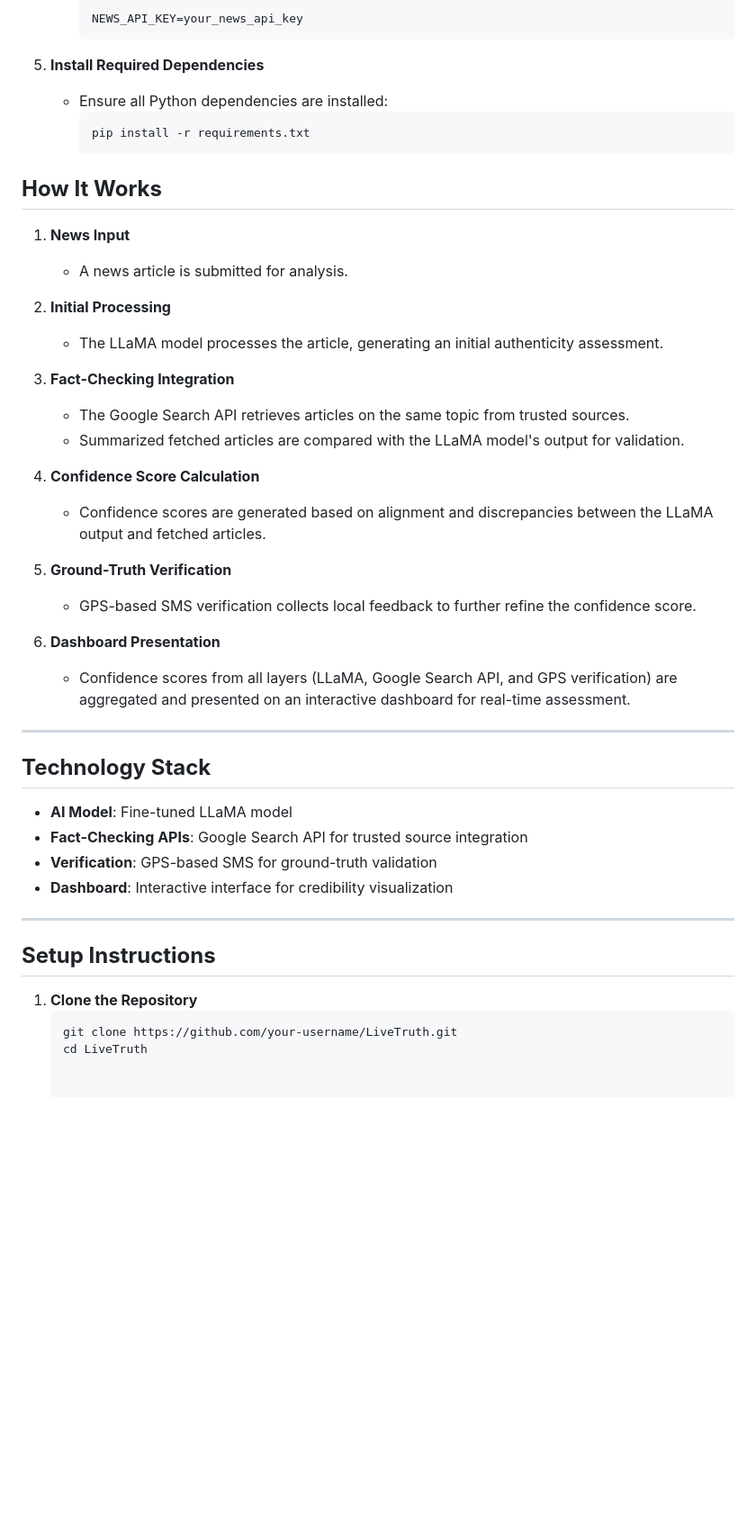
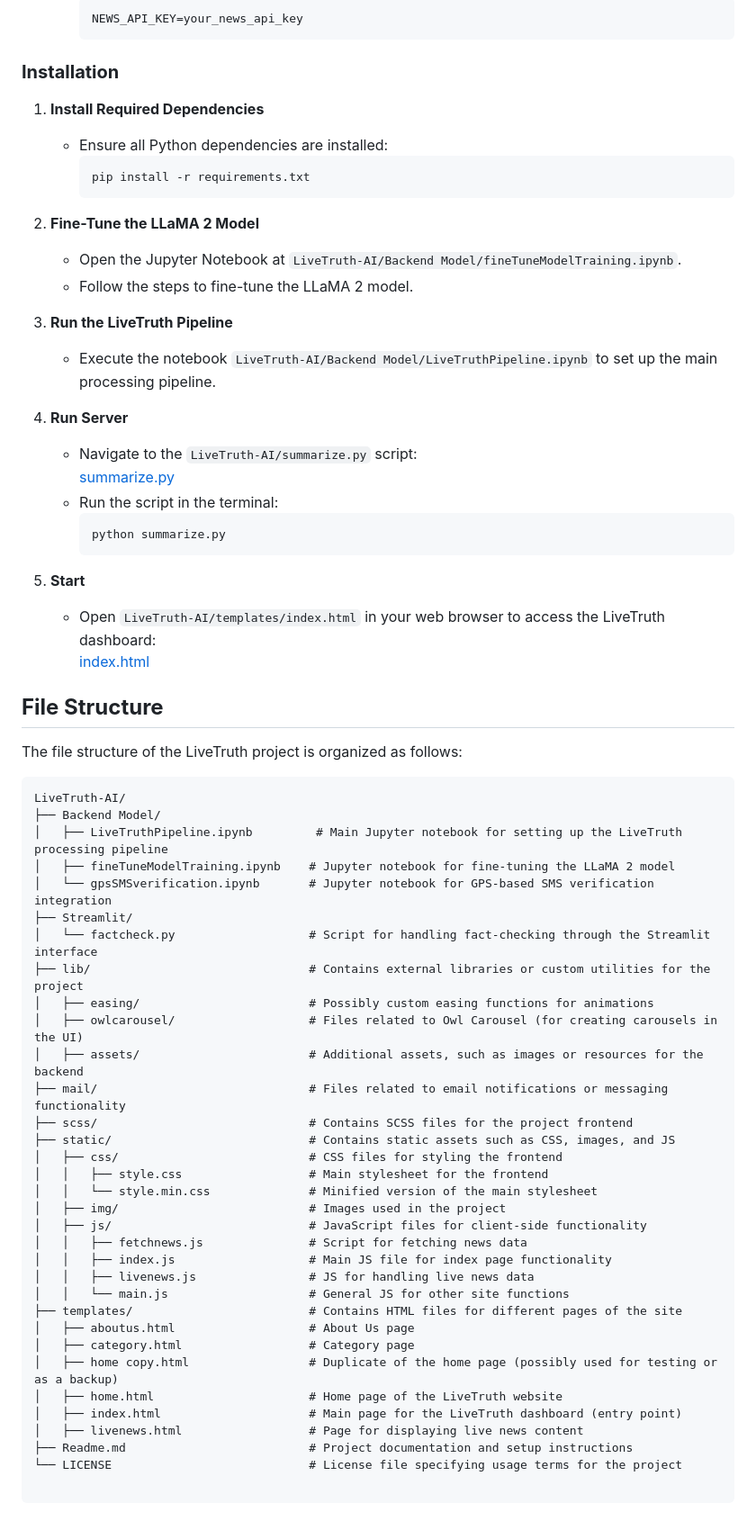
Before and after one commit to NIKITA320495/LiveTruth-AI, a Markdown page: Readme.md, the part around the change printed below. Shown: that part at 90% size. Rendered like a GitHub page; blank space fills up the shorter version.

````diff
--- a/Readme.md
+++ b/Readme.md
@@ -75,48 +74,69 @@ Before running LiveTruth, ensure the following steps are completed to set up API
      NEWS_API_KEY=your_news_api_key
      ```
 
-5. **Install Required Dependencies**
+### **Installation**
+
+1. **Install Required Dependencies**
    - Ensure all Python dependencies are installed:
      ```bash
      pip install -r requirements.txt
      ```
 
+2. **Fine-Tune the LLaMA 2 Model**
+   - Open the Jupyter Notebook at `LiveTruth-AI/Backend Model/fineTuneModelTraining.ipynb`.
+   - Follow the steps to fine-tune the LLaMA 2 model.
 
-## **How It Works**
+3. **Run the LiveTruth Pipeline**
+   - Execute the notebook `LiveTruth-AI/Backend Model/LiveTruthPipeline.ipynb` to set up the main processing pipeline.
 
-1. **News Input**
-   - A news article is submitted for analysis.
+4. **Run Server**
+   - Navigate to the `LiveTruth-AI/summarize.py` script:
+     [summarize.py](https://github.com/NIKITA320495/LiveTruth-AI/blob/main/summarize.py)
+   - Run the script in the terminal:
+     ```bash
+     python summarize.py
+     ```
 
-2. **Initial Processing**
-   - The LLaMA model processes the article, generating an initial authenticity assessment.
+5. **Start**
+   - Open `LiveTruth-AI/templates/index.html` in your web browser to access the LiveTruth dashboard:
+     [index.html](https://github.com/NIKITA320495/LiveTruth-AI/blob/main/templates/index.html)
 
-3. **Fact-Checking Integration**
-   - The Google Search API retrieves articles on the same topic from trusted sources.
-   - Summarized fetched articles are compared with the LLaMA model's output for validation.
 
-4. **Confidence Score Calculation**
-   - Confidence scores are generated based on alignment and discrepancies between the LLaMA output and fetched articles.
+## **File Structure**
+The file structure of the LiveTruth project is organized as follows:
 
-5. **Ground-Truth Verification**
-   - GPS-based SMS verification collects local feedback to further refine the confidence score.
+```plaintext
+LiveTruth-AI/
+├── Backend Model/
+│   ├── LiveTruthPipeline.ipynb         # Main Jupyter notebook for setting up the LiveTruth processing pipeline
+│   ├── fineTuneModelTraining.ipynb    # Jupyter notebook for fine-tuning the LLaMA 2 model
+│   └── gpsSMSverification.ipynb       # Jupyter notebook for GPS-based SMS verification integration
+├── Streamlit/
+│   └── factcheck.py                   # Script for handling fact-checking through the Streamlit interface
+├── lib/                               # Contains external libraries or custom utilities for the project
+│   ├── easing/                        # Possibly custom easing functions for animations
+│   ├── owlcarousel/                   # Files related to Owl Carousel (for creating carousels in the UI)
+│   ├── assets/                        # Additional assets, such as images or resources for the backend
+├── mail/                              # Files related to email notifications or messaging functionality
+├── scss/                              # Contains SCSS files for the project frontend
+├── static/                            # Contains static assets such as CSS, images, and JS
+│   ├── css/                           # CSS files for styling the frontend
+│   │   ├── style.css                  # Main stylesheet for the frontend
+│   │   └── style.min.css              # Minified version of the main stylesheet
+│   ├── img/                           # Images used in the project
+│   ├── js/                            # JavaScript files for client-side functionality
+│   │   ├── fetchnews.js               # Script for fetching news data
+│   │   ├── index.js                   # Main JS file for index page functionality
+│   │   ├── livenews.js                # JS for handling live news data
+│   │   └── main.js                    # General JS for other site functions
+├── templates/                         # Contains HTML files for different pages of the site
+│   ├── aboutus.html                   # About Us page
+│   ├── category.html                  # Category page
+│   ├── home copy.html                 # Duplicate of the home page (possibly used for testing or as a backup)
+│   ├── home.html                      # Home page of the LiveTruth website
+│   ├── index.html                     # Main page for the LiveTruth dashboard (entry point)
+│   ├── livenews.html                  # Page for displaying live news content
+├── Readme.md                          # Project documentation and setup instructions
+└── LICENSE                            # License file specifying usage terms for the project
 
-6. **Dashboard Presentation**
-   - Confidence scores from all layers (LLaMA, Google Search API, and GPS verification) are aggregated and presented on an interactive dashboard for real-time assessment.
-
----
-
-## **Technology Stack**
-
-- **AI Model**: Fine-tuned LLaMA model
-- **Fact-Checking APIs**: Google Search API for trusted source integration
-- **Verification**: GPS-based SMS for ground-truth validation
-- **Dashboard**: Interactive interface for credibility visualization
-
----
-
-## **Setup Instructions**
-
-1. **Clone the Repository**
-   ```bash
-   git clone https://github.com/your-username/LiveTruth.git
-   cd LiveTruth
+```
````
Also changed, not shown: other parts of Readme.md (+9 -10 lines).
